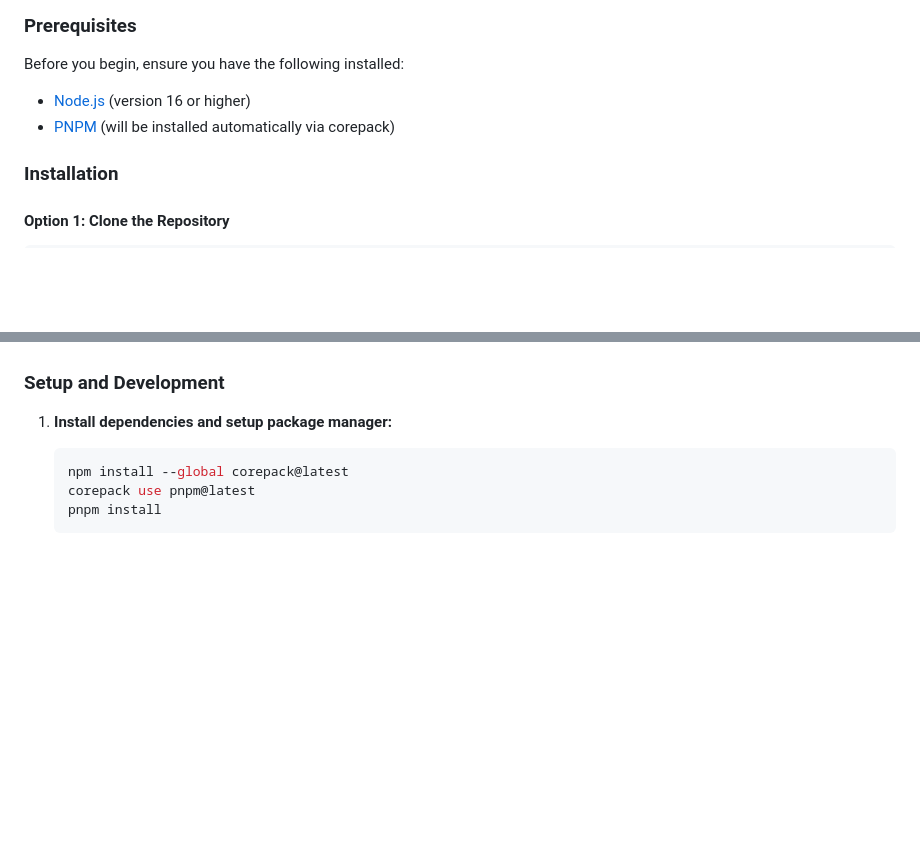
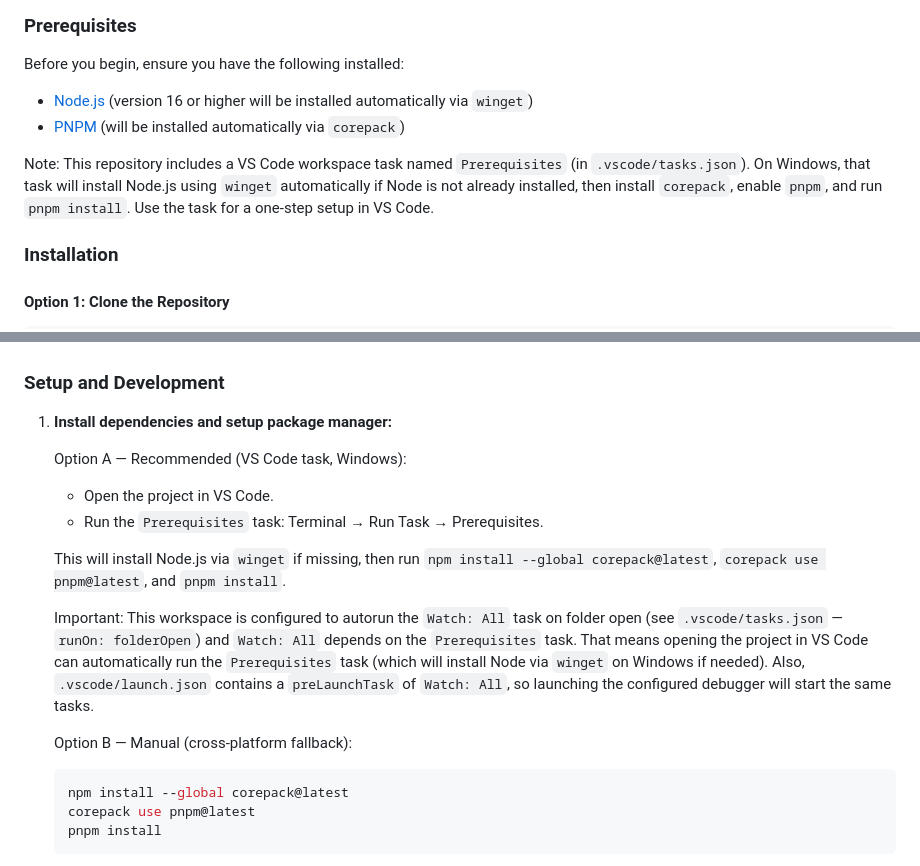
Before and after one commit to Exotics-Forth/web-app-template, a Markdown page: README.md, 2 parts joined by grey strips. Rendered like a GitHub page; blank space fills up the shorter version.

Commit message:
feat: enhance prerequisites setup in tasks.json and README for automatic Node.js installation

````diff
--- a/README.md
+++ b/README.md
@@ -21,8 +21,10 @@ A modern, lightweight web application template featuring TypeScript, Sass, and a
 
 Before you begin, ensure you have the following installed:
 
--   [Node.js](https://nodejs.org/) (version 16 or higher)
--   [PNPM](https://pnpm.io/) (will be installed automatically via corepack)
+-   [Node.js](https://nodejs.org/) (version 16 or higher will be installed automatically via `winget`)
+-   [PNPM](https://pnpm.io/) (will be installed automatically via `corepack`)
+
+Note: This repository includes a VS Code workspace task named `Prerequisites` (in `.vscode/tasks.json`). On Windows, that task will install Node.js using `winget` automatically if Node is not already installed, then install `corepack`, enable `pnpm`, and run `pnpm install`. Use the task for a one-step setup in VS Code.
 
 ### Installation
 
@@ -49,6 +51,17 @@ cd web-app-template
 ### Setup and Development
 
 1. **Install dependencies and setup package manager:**
+
+    Option A — Recommended (VS Code task, Windows):
+
+    - Open the project in VS Code.
+    - Run the `Prerequisites` task: Terminal → Run Task → Prerequisites.
+
+    This will install Node.js via `winget` if missing, then run `npm install --global corepack@latest`, `corepack use pnpm@latest`, and `pnpm install`.
+
+    Important: This workspace is configured to autorun the `Watch: All` task on folder open (see `.vscode/tasks.json` — `runOn: folderOpen`) and `Watch: All` depends on the `Prerequisites` task. That means opening the project in VS Code can automatically run the `Prerequisites` task (which will install Node via `winget` on Windows if needed). Also, `.vscode/launch.json` contains a `preLaunchTask` of `Watch: All`, so launching the configured debugger will start the same tasks.
+
+    Option B — Manual (cross-platform fallback):
 
     ```bash
     npm install --global corepack@latest
````
